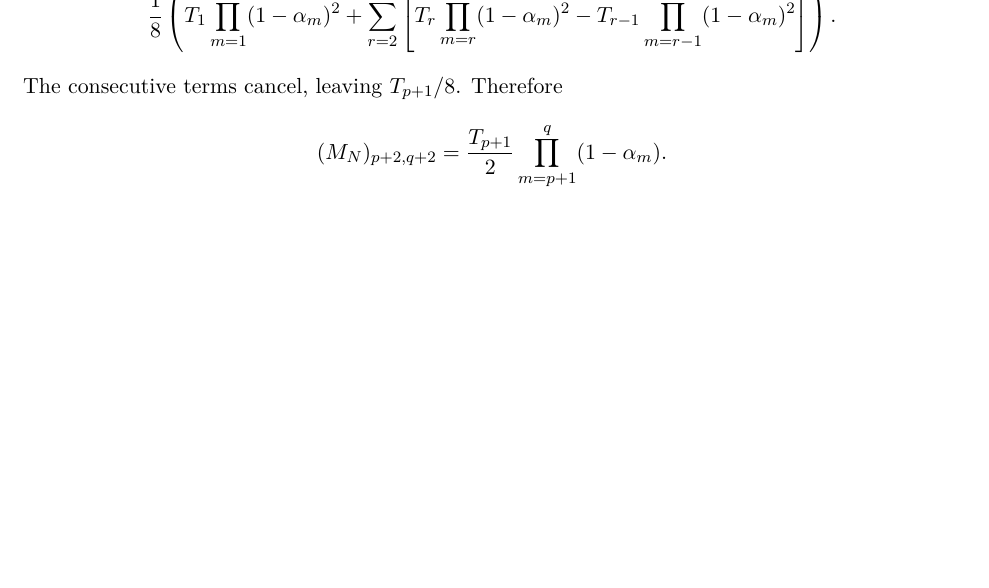
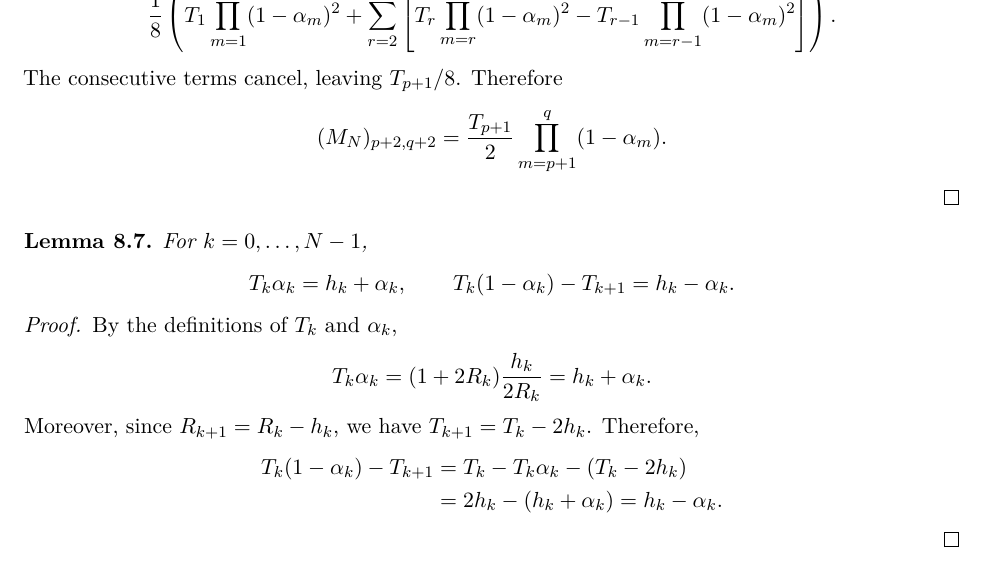
Before and after one commit to russellyaoduphd-cyber/note-on-stochastic-first-order-method-under-bounded-variance, a LaTeX paper (main.tex): part of page 29 of 31, cut so that both start at the same text, the shorter picture padded with empty space. Compiled offline with pdfLaTeX.

Commit message:
Add auxiliary T-alpha identities

```diff
--- a/main.tex
+++ b/main.tex
@@ -1417,6 +1417,30 @@ The consecutive terms cancel, leaving $T_{p+1}/8$. Therefore
 =\frac{T_{p+1}}2\prod_{m=p+1}^{q}(1-\alpha_m). \]
 \end{proof}
 
+\begin{lemma}\label{lem:T-alpha}
+For $k=0,\ldots,N-1$,
+\[
+T_k\alpha_k=h_k+\alpha_k,
+\qquad
+T_k(1-\alpha_k)-T_{k+1}=h_k-\alpha_k.
+\]
+\end{lemma}
+\begin{proof}
+By the definitions of $T_k$ and $\alpha_k$,
+\[
+T_k\alpha_k=(1+2R_k)\frac{h_k}{2R_k}=h_k+\alpha_k.
+\]
+Moreover, since $R_{k+1}=R_k-h_k$, we have $T_{k+1}=T_k-2h_k$. Therefore,
+\[
+\begin{aligned}
+T_k(1-\alpha_k)-T_{k+1}
+&=T_k-T_k\alpha_k-(T_k-2h_k)\\
+&=2h_k-(h_k+\alpha_k)
+=h_k-\alpha_k.
+\end{aligned}
+\]
+\end{proof}
+
 \subsection{Verification of Main Identity (Proposition~\ref{prop:certificate-identity})}
 Observe that (3.1) is affine in $F$ and $G$. We therefore prove Proposition~\ref{prop:certificate-identity} by matching the coefficients on the two sides: it suffices to verify agreement of the constant and function-value terms, together with the coefficients of all squared-norm and inner-product terms represented in $G$.
 \subsubsection{Verification of Constant Terms in Proposition~\ref{prop:certificate-identity}}
```
